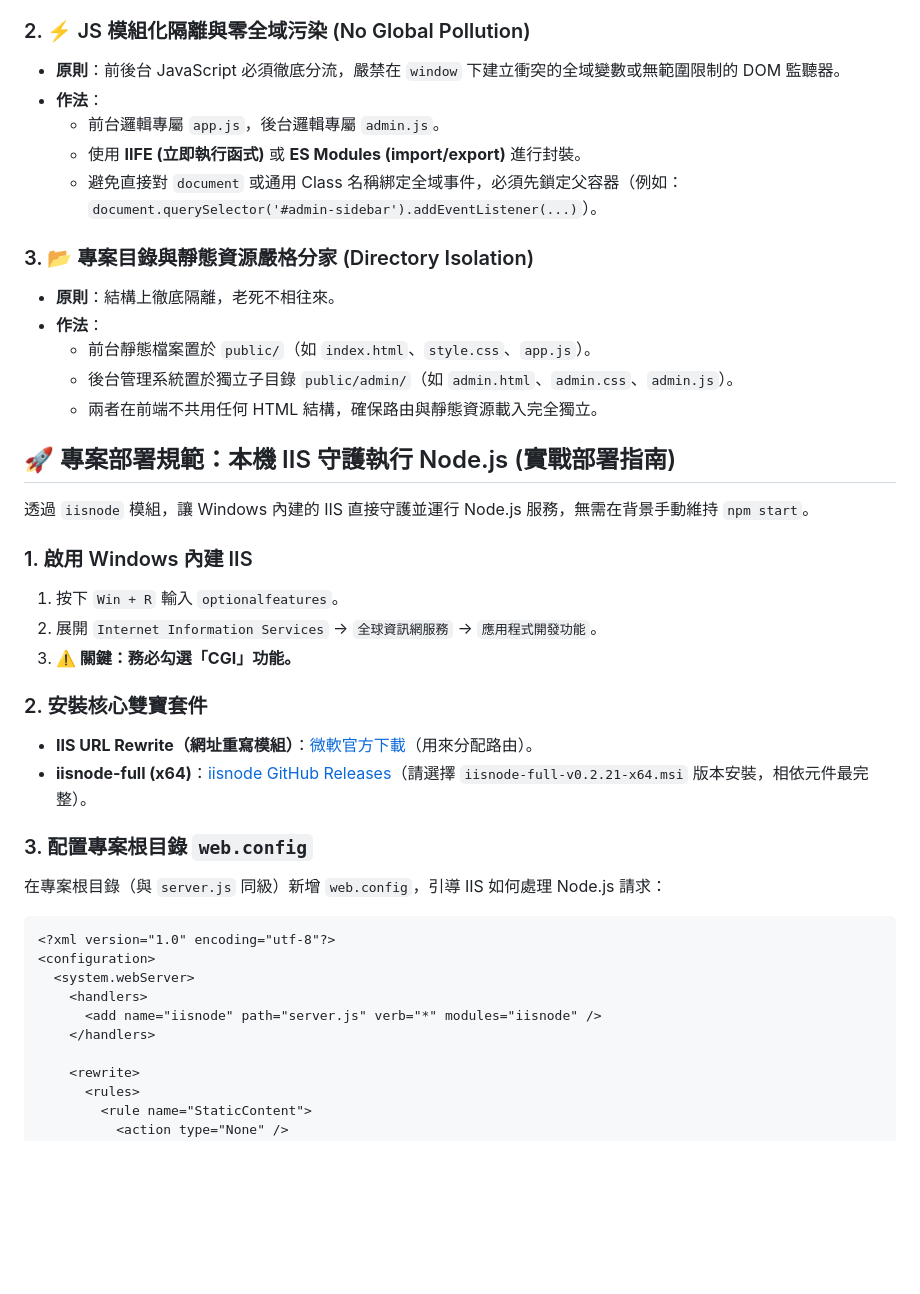
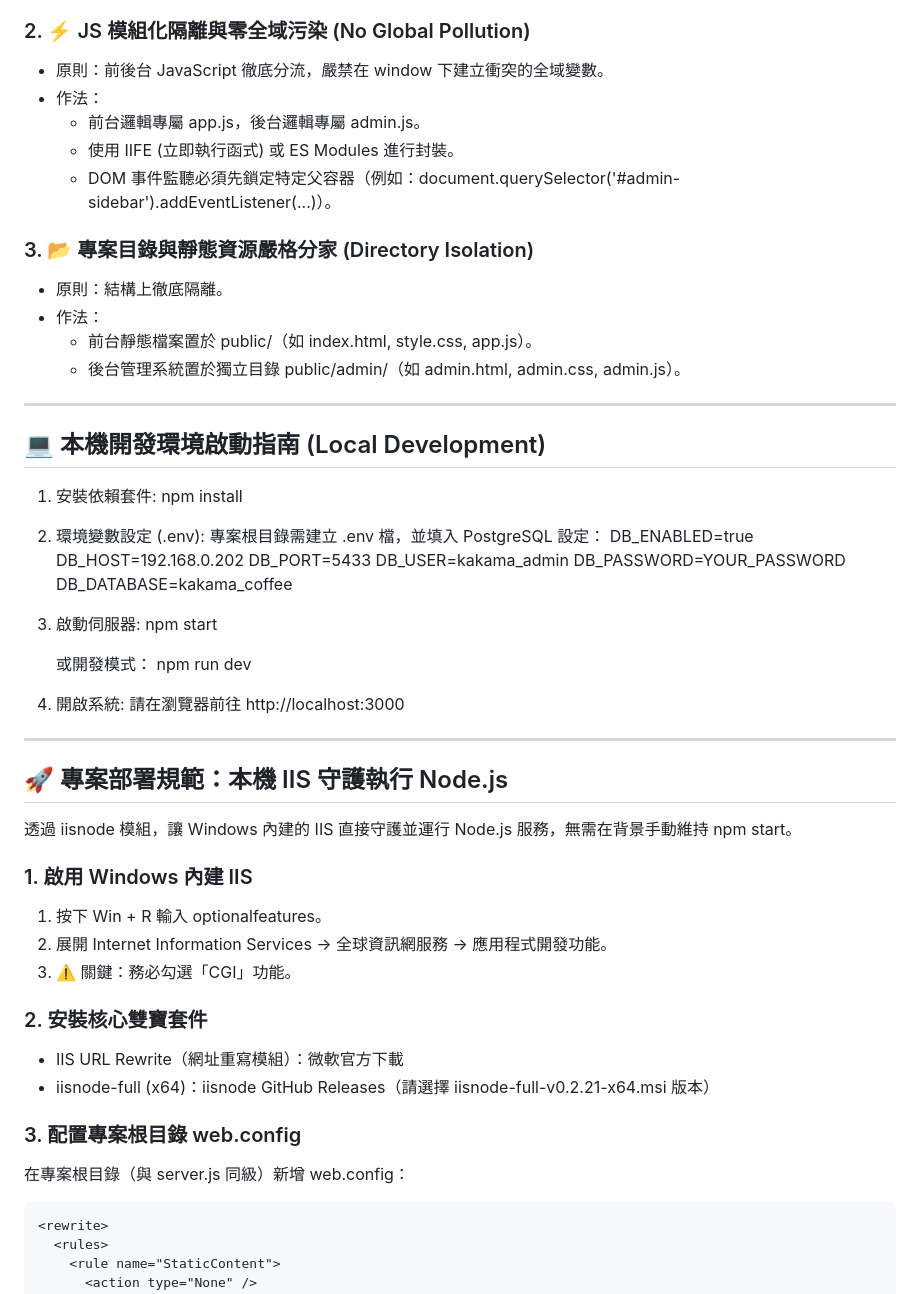
Before and after one commit to kenwang0425-jpg/CoffeeShop, a Markdown page: README.md, the part around one of its changes. GitHub-like rendering; blank space fills up the shorter version.

````diff
--- a/README.md
+++ b/README.md
@@ -66,36 +51,60 @@
 
 ### 2. ⚡ JS 模組化隔離與零全域污染 (No Global Pollution)
-* **原則**：前後台 JavaScript 必須徹底分流，嚴禁在 `window` 下建立衝突的全域變數或無範圍限制的 DOM 監聽器。
-* **作法**：
-    * 前台邏輯專屬 `app.js`，後台邏輯專屬 `admin.js`。
-    * 使用 **IIFE (立即執行函式)** 或 **ES Modules (import/export)** 進行封裝。
-    * 避免直接對 `document` 或通用 Class 名稱綁定全域事件，必須先鎖定父容器（例如：`document.querySelector('#admin-sidebar').addEventListener(...)`）。
+- 原則：前後台 JavaScript 徹底分流，嚴禁在 window 下建立衝突的全域變數。
+- 作法：
+  - 前台邏輯專屬 app.js，後台邏輯專屬 admin.js。
+  - 使用 IIFE (立即執行函式) 或 ES Modules 進行封裝。
+  - DOM 事件監聽必須先鎖定特定父容器（例如：document.querySelector('#admin-sidebar').addEventListener(...)）。
 
 ### 3. 📂 專案目錄與靜態資源嚴格分家 (Directory Isolation)
-* **原則**：結構上徹底隔離，老死不相往來。
-* **作法**：
-    * 前台靜態檔案置於 `public/`（如 `index.html`、`style.css`、`app.js`）。
-    * 後台管理系統置於獨立子目錄 `public/admin/`（如 `admin.html`、`admin.css`、`admin.js`）。
-    * 兩者在前端不共用任何 HTML 結構，確保路由與靜態資源載入完全獨立。
+- 原則：結構上徹底隔離。
+- 作法：
+  - 前台靜態檔案置於 public/（如 index.html, style.css, app.js）。
+  - 後台管理系統置於獨立目錄 public/admin/（如 admin.html, admin.css, admin.js）。
 
+---
 
-## 🚀 專案部署規範：本機 IIS 守護執行 Node.js (實戰部署指南)
+## 💻 本機開發環境啟動指南 (Local Development)
 
-透過 `iisnode` 模組，讓 Windows 內建的 IIS 直接守護並運行 Node.js 服務，無需在背景手動維持 `npm start`。
+1. 安裝依賴套件:
+   npm install
+
+2. 環境變數設定 (.env):
+   專案根目錄需建立 .env 檔，並填入 PostgreSQL 設定：
+   DB_ENABLED=true
+   DB_HOST=192.168.0.202
+   DB_PORT=5433
+   DB_USER=kakama_admin
+   DB_PASSWORD=YOUR_PASSWORD
+   DB_DATABASE=kakama_coffee
+
+3. 啟動伺服器:
+   npm start
+
+   或開發模式：
+   npm run dev
+
+4. 開啟系統:
+   請在瀏覽器前往 http://localhost:3000
+
+---
+
+## 🚀 專案部署規範：本機 IIS 守護執行 Node.js
+
+透過 iisnode 模組，讓 Windows 內建的 IIS 直接守護並運行 Node.js 服務，無需在背景手動維持 npm start。
 
 ### 1. 啟用 Windows 內建 IIS
-1. 按下 `Win + R` 輸入 `optionalfeatures`。
-2. 展開 `Internet Information Services` -> `全球資訊網服務` -> `應用程式開發功能`。
-3. **⚠️ 關鍵：務必勾選「CGI」功能。**
+1. 按下 Win + R 輸入 optionalfeatures。
+2. 展開 Internet Information Services -> 全球資訊網服務 -> 應用程式開發功能。
+3. ⚠️ 關鍵：務必勾選「CGI」功能。
 
 ### 2. 安裝核心雙寶套件
-* **IIS URL Rewrite（網址重寫模組）**：[微軟官方下載](https://www.iis.net/downloads/microsoft/url-rewrite)（用來分配路由）。
-* **iisnode-full (x64)**：[iisnode GitHub Releases](https://github.com/tjanczuk/iisnode/releases)（請選擇 `iisnode-full-v0.2.21-x64.msi` 版本安裝，相依元件最完整）。
+- IIS URL Rewrite（網址重寫模組）：微軟官方下載
+- iisnode-full (x64)：iisnode GitHub Releases（請選擇 iisnode-full-v0.2.21-x64.msi 版本）
 
-### 3. 配置專案根目錄 `web.config`
-在專案根目錄（與 `server.js` 同級）新增 `web.config`，引導 IIS 如何處理 Node.js 請求：
+### 3. 配置專案根目錄 web.config
+在專案根目錄（與 server.js 同級）新增 web.config：
 
-```xml
 <?xml version="1.0" encoding="utf-8"?>
 <configuration>
   <system.webServer>
````
Also changed, not shown: other parts of README.md (+66 -138 lines).
